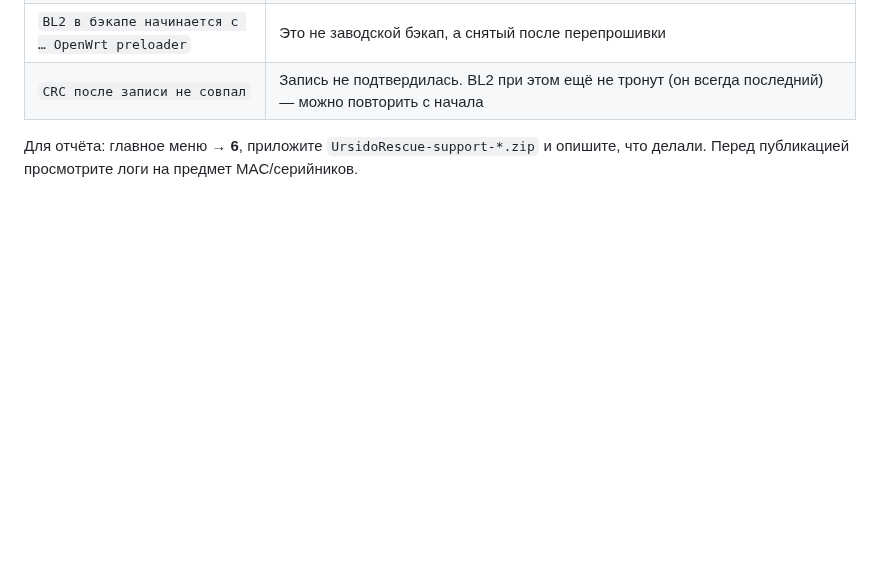
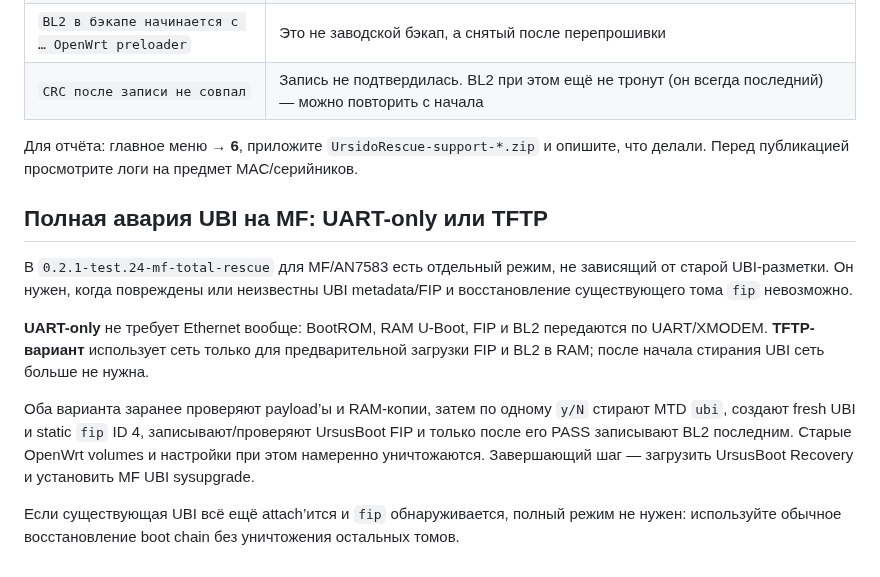
Before and after one commit to Medvedolog/airoha-ursidorescue, a Markdown page: doc/GUIDE_RU.md, the part around the change. Drawn GitHub-style; blank space fills up the shorter version.

Commit message:
docs: describe MF total UBI rescue modes

```diff
--- a/doc/GUIDE_RU.md
+++ b/doc/GUIDE_RU.md
@@ -373,3 +373,13 @@ UrsidoRescue.exe probe --uart COM6
 
 Для отчёта: главное меню → **6**, приложите `UrsidoRescue-support-*.zip` и опишите, что делали.
 Перед публикацией просмотрите логи на предмет MAC/серийников.
+
+## Полная авария UBI на MF: UART-only или TFTP
+
+В `0.2.1-test.24-mf-total-rescue` для MF/AN7583 есть отдельный режим, не зависящий от старой UBI-разметки. Он нужен, когда повреждены или неизвестны UBI metadata/FIP и восстановление существующего тома `fip` невозможно.
+
+**UART-only** не требует Ethernet вообще: BootROM, RAM U-Boot, FIP и BL2 передаются по UART/XMODEM. **TFTP-вариант** использует сеть только для предварительной загрузки FIP и BL2 в RAM; после начала стирания UBI сеть больше не нужна.
+
+Оба варианта заранее проверяют payload’ы и RAM-копии, затем по одному `y/N` стирают MTD `ubi`, создают fresh UBI и static `fip` ID 4, записывают/проверяют UrsusBoot FIP и только после его PASS записывают BL2 последним. Старые OpenWrt volumes и настройки при этом намеренно уничтожаются. Завершающий шаг — загрузить UrsusBoot Recovery и установить MF UBI sysupgrade.
+
+Если существующая UBI всё ещё attach’ится и `fip` обнаруживается, полный режим не нужен: используйте обычное восстановление boot chain без уничтожения остальных томов.
```
